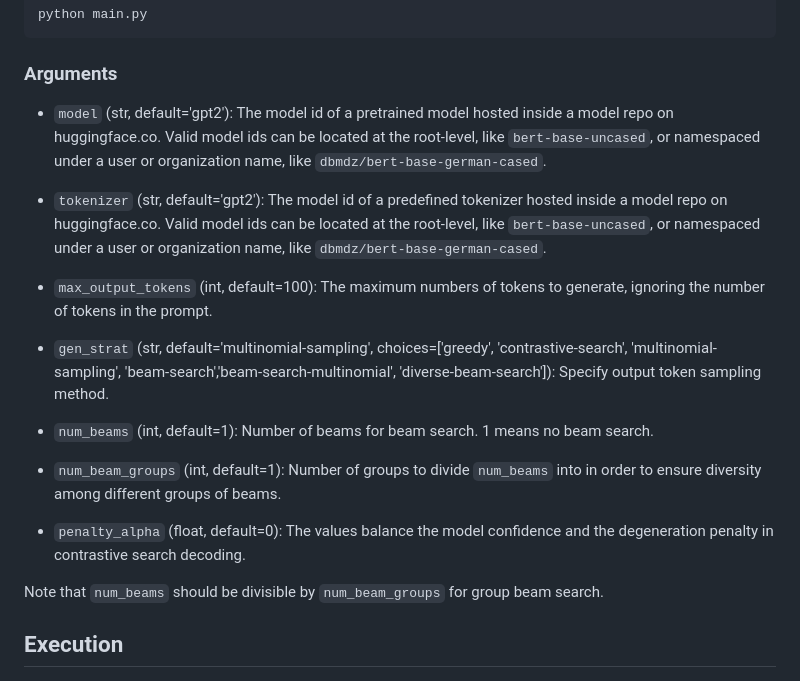
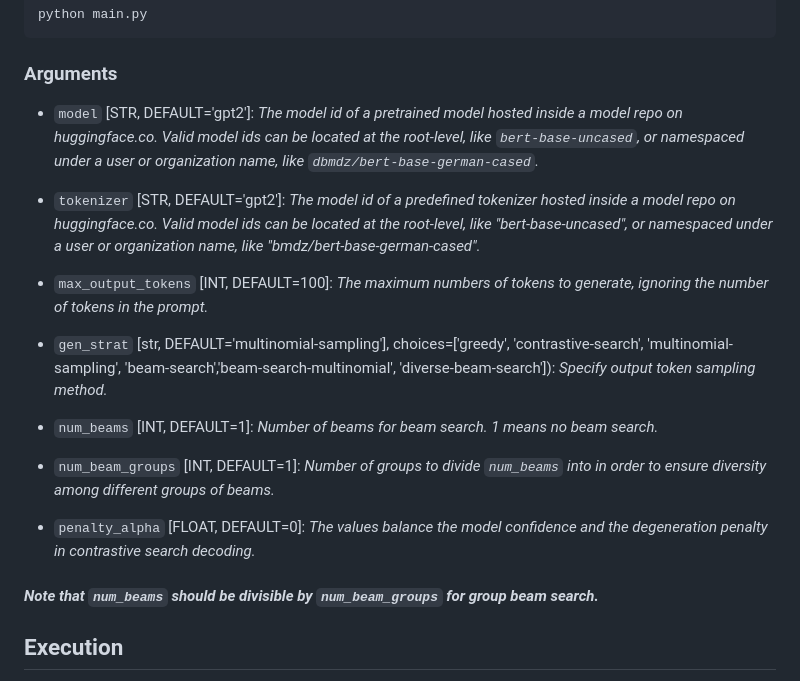
Before and after one commit to aju22/Transformer-Distribution-Visualizer, a Markdown page: README.md, the part around the change. GitHub-like rendering.

````diff
--- a/README.md
+++ b/README.md
@@ -68,21 +68,21 @@ python main.py
 ```
 
 ### Arguments
-- `model` (str, default='gpt2'): The model id of a pretrained model hosted inside a model repo on huggingface.co. Valid model ids can be located at the root-level, like `bert-base-uncased`, or namespaced under a user or organization name, like `dbmdz/bert-base-german-cased`.
+- `model` [STR, DEFAULT='gpt2']:  *The model id of a pretrained model hosted inside a model repo on huggingface.co. Valid model ids can be located at the root-level, like `bert-base-uncased`, or namespaced under a user or organization name, like `dbmdz/bert-base-german-cased`.*
 
-- `tokenizer` (str, default='gpt2'): The model id of a predefined tokenizer hosted inside a model repo on huggingface.co. Valid model ids can be located at the root-level, like `bert-base-uncased`, or namespaced under a user or organization name, like `dbmdz/bert-base-german-cased`.
+- `tokenizer` [STR, DEFAULT='gpt2']: *The model id of a predefined tokenizer hosted inside a model repo on huggingface.co. Valid model ids can be located at the root-level, like "bert-base-uncased", or namespaced under a user or organization name, like "bmdz/bert-base-german-cased".*
 
-- `max_output_tokens` (int, default=100): The maximum numbers of tokens to generate, ignoring the number of tokens in the prompt.
+- `max_output_tokens` [INT, DEFAULT=100]: *The maximum numbers of tokens to generate, ignoring the number of tokens in the prompt.*
 
-- `gen_strat` (str, default='multinomial-sampling', choices=['greedy', 'contrastive-search', 'multinomial-sampling', 'beam-search','beam-search-multinomial', 'diverse-beam-search']): Specify output token sampling method.
+- `gen_strat` [str, DEFAULT='multinomial-sampling'], choices=['greedy', 'contrastive-search', 'multinomial-sampling', 'beam-search','beam-search-multinomial', 'diverse-beam-search']): *Specify output token sampling method.*
 
-- `num_beams` (int, default=1): Number of beams for beam search. 1 means no beam search.
+- `num_beams` [INT, DEFAULT=1]: *Number of beams for beam search. 1 means no beam search.*
 
-- `num_beam_groups` (int, default=1): Number of groups to divide `num_beams` into in order to ensure diversity among different groups of beams.
+- `num_beam_groups` [INT, DEFAULT=1]: *Number of groups to divide `num_beams` into in order to ensure diversity among different groups of beams.*
 
-- `penalty_alpha` (float, default=0): The values balance the model confidence and the degeneration penalty in contrastive search decoding.
+- `penalty_alpha` [FLOAT, DEFAULT=0]: *The values balance the model confidence and the degeneration penalty in contrastive search decoding.*
 
-Note that `num_beams` should be divisible by `num_beam_groups` for group beam search.
+#### *Note that `num_beams` should be divisible by `num_beam_groups` for group beam search.*
 
 
 ## Execution
````
